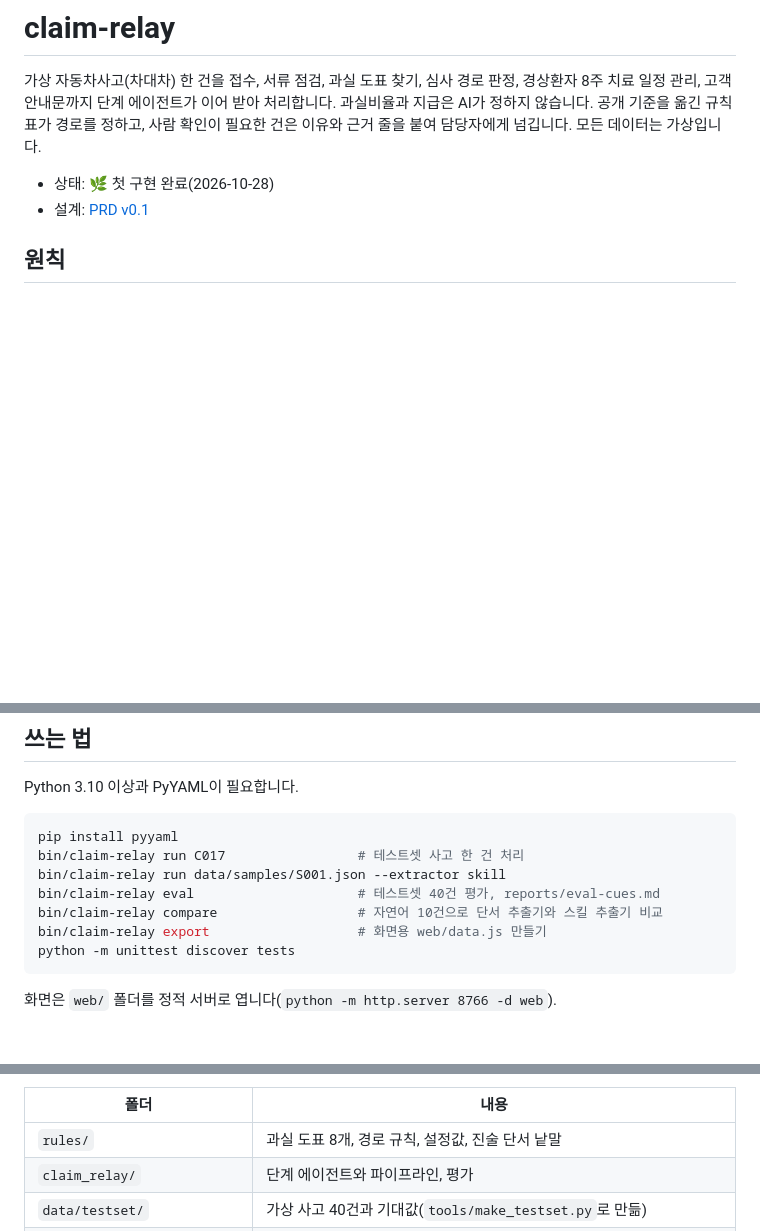
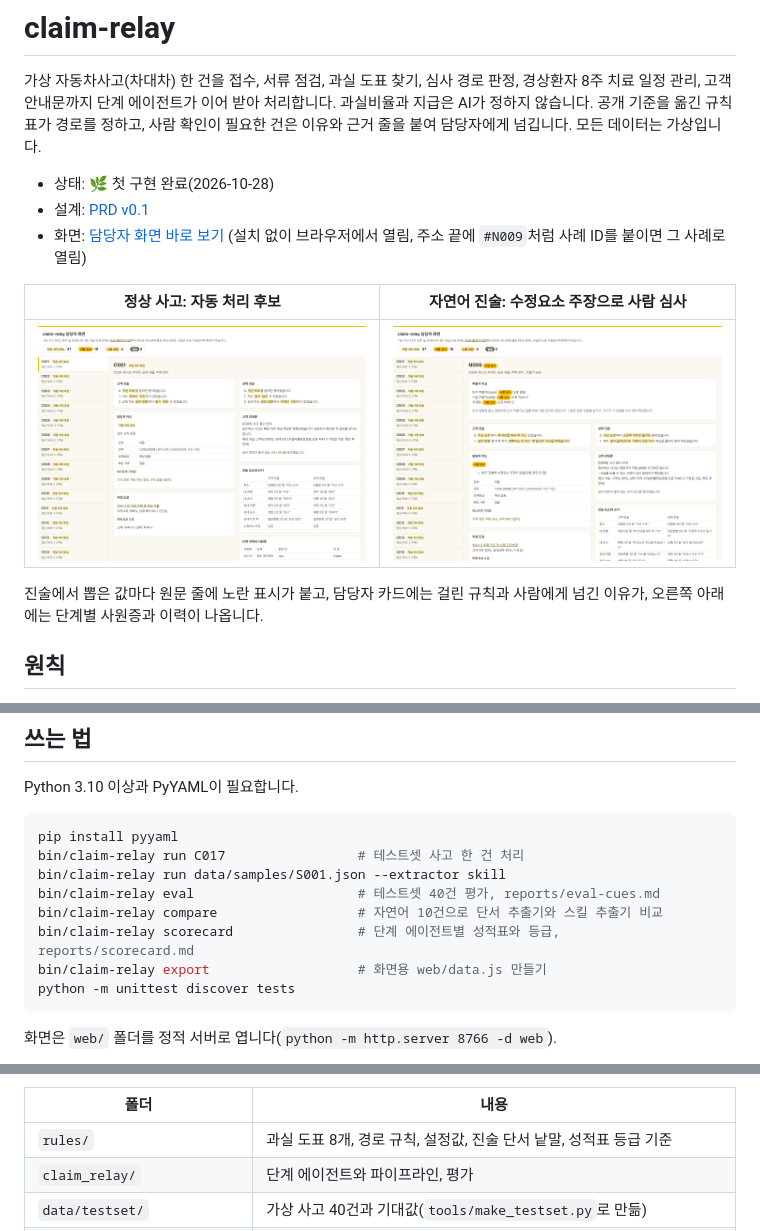
Before and after one commit to jhheo51-arch/claim-relay, a Markdown page: README.md, 3 parts joined by grey strips. Rendered like a GitHub page; pictures changed too: docs/img/screen-main.png (added), docs/img/screen-natural.png (added); blank space fills up the shorter version.

````diff
--- a/README.md
+++ b/README.md
@@ -4,6 +4,13 @@
 
 - 상태: 🌿 첫 구현 완료(2026-10-28)
 - 설계: [PRD v0.1](docs/PRD-v0.1.md)
+- 화면: [담당자 화면 바로 보기](https://jhheo51-arch.github.io/claim-relay/web/) (설치 없이 브라우저에서 열림, 주소 끝에 `#N009`처럼 사례 ID를 붙이면 그 사례로 열림)
+
+| 정상 사고: 자동 처리 후보 | 자연어 진술: 수정요소 주장으로 사람 심사 |
+|---|---|
+| [![C001 화면](docs/img/screen-main.png)](https://jhheo51-arch.github.io/claim-relay/web/#C001) | [![N009 화면](docs/img/screen-natural.png)](https://jhheo51-arch.github.io/claim-relay/web/#N009) |
+
+진술에서 뽑은 값마다 원문 줄에 노란 표시가 붙고, 담당자 카드에는 걸린 규칙과 사람에게 넘긴 이유가, 오른쪽 아래에는 단계별 사원증과 이력이 나옵니다.
 
 ## 원칙
 
@@ -23,6 +30,7 @@ bin/claim-relay run C017                 # 테스트셋 사고 한 건 처리
 bin/claim-relay run data/samples/S001.json --extractor skill
 bin/claim-relay eval                     # 테스트셋 40건 평가, reports/eval-cues.md
 bin/claim-relay compare                  # 자연어 10건으로 단서 추출기와 스킬 추출기 비교
+bin/claim-relay scorecard                # 단계 에이전트별 성적표와 등급, reports/scorecard.md
 bin/claim-relay export                   # 화면용 web/data.js 만들기
 python -m unittest discover tests
 ```
@@ -49,7 +57,7 @@ Claude Code에서는 `/claim-relay <사고 파일>` 스킬이 진술 요소를
 
 | 폴더 | 내용 |
 |---|---|
-| `rules/` | 과실 도표 8개, 경로 규칙, 설정값, 진술 단서 낱말 |
+| `rules/` | 과실 도표 8개, 경로 규칙, 설정값, 진술 단서 낱말, 성적표 등급 기준 |
 | `claim_relay/` | 단계 에이전트와 파이프라인, 평가 |
 | `data/testset/` | 가상 사고 40건과 기대값(`tools/make_testset.py`로 만듦) |
 | `data/natural/` | 자연어 진술 10건(`cases/`)과 따로 둔 기대값(`expect.json`), `tools/make_natural.py`로 만듦 |
````
Also changed, not shown: other parts of README.md (+24 -0 lines), docs/PRD-v0.1.md (+1 -1 lines), reports/scorecard.md (added, +50 -0 lines), 5 other files.
